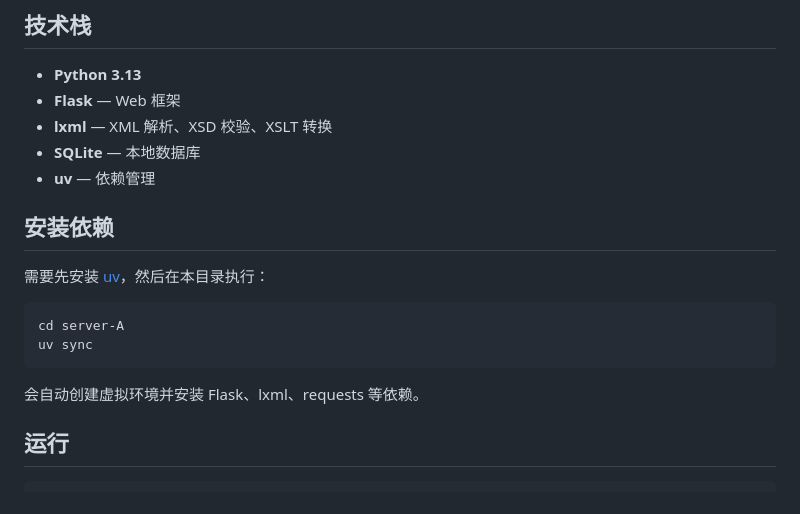
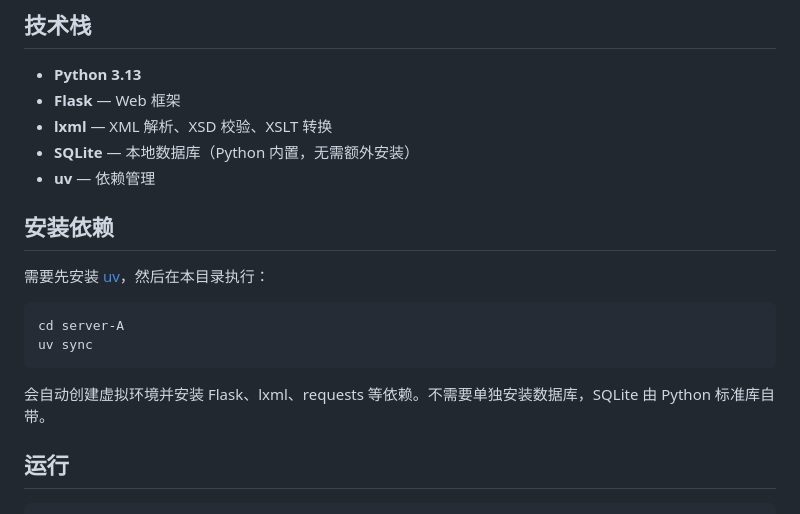
Before and after one commit to Wang-Y-R/DateIntegration-Lab3, a Markdown page: server-A/README.md, the part around the change. Drawn GitHub-style.

Commit message:
chore: update doc

````diff
--- a/server-A/README.md
+++ b/server-A/README.md
@@ -7,7 +7,7 @@
 - **Python 3.13**
 - **Flask** — Web 框架
 - **lxml** — XML 解析、XSD 校验、XSLT 转换
-- **SQLite** — 本地数据库
+- **SQLite** — 本地数据库（Python 内置，无需额外安装）
 - **uv** — 依赖管理
 
 ## 安装依赖
@@ -19,7 +19,7 @@ cd server-A
 uv sync
 ```
 
-会自动创建虚拟环境并安装 Flask、lxml、requests 等依赖。
+会自动创建虚拟环境并安装 Flask、lxml、requests 等依赖。不需要单独安装数据库，SQLite 由 Python 标准库自带。
 
 ## 运行
 
````
